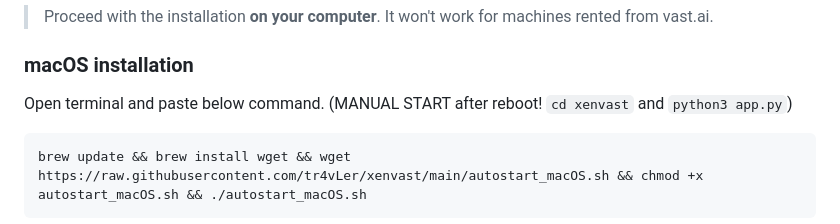
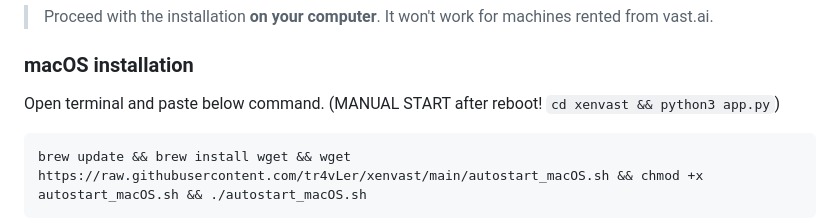
Before and after one commit to tr4vLer/xenvast, a Markdown page: README.md, the part around the change. Drawn GitHub-style.

````diff
--- a/README.md
+++ b/README.md
@@ -22,7 +22,7 @@ Telegram Group: https://t.me/+Db-eLPJTy7Y4ZWZj
 > Proceed with the installation **on your computer**. It won't work for machines rented from vast.ai.
 
 ### **macOS installation**
-Open terminal and paste below command. (MANUAL START after reboot!  `cd xenvast` and `python3 app.py`)
+Open terminal and paste below command. (MANUAL START after reboot!  `cd xenvast && python3 app.py`)
 ```bash
 brew update && brew install wget && wget https://raw.githubusercontent.com/tr4vLer/xenvast/main/autostart_macOS.sh && chmod +x autostart_macOS.sh && ./autostart_macOS.sh
 ```
````
